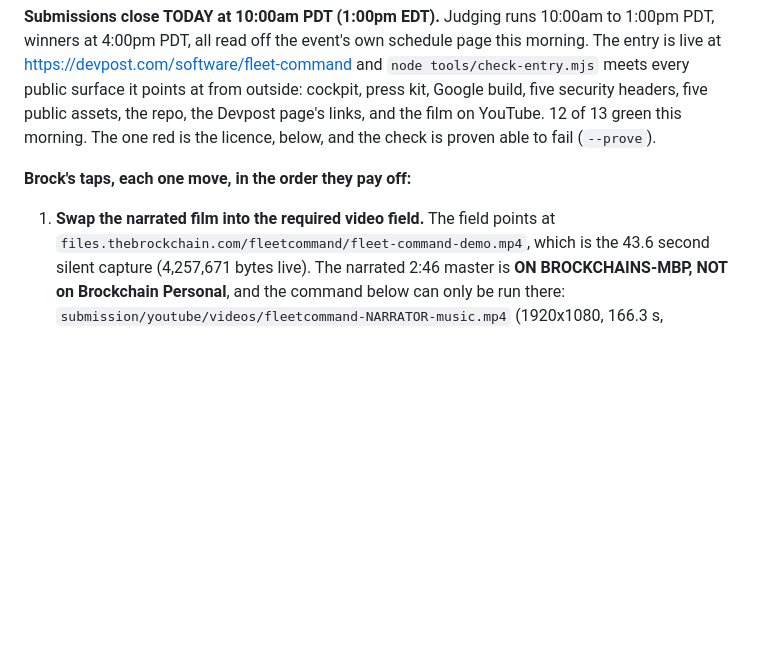
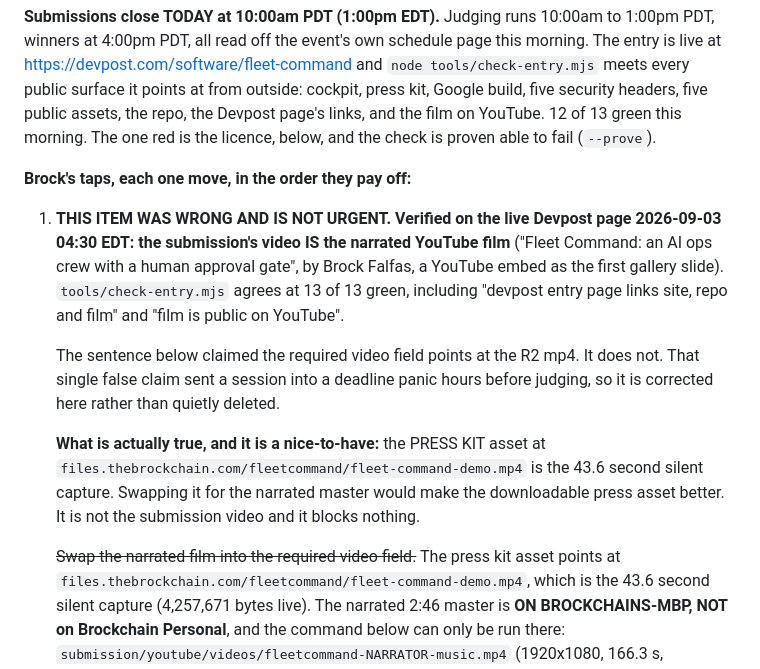
Before and after one commit to thebrockchain/fleetcommand, a Markdown page: NEXT.md, the part around the change. Rendered like a GitHub page; blank space fills up the shorter version.

Commit message:
The submission video is fine, and one false sentence said otherwise
Verified on the live Devpost page: the entry's video is the narrated YouTube
film as a gallery embed, and check-entry.mjs is 13 of 13 green including that
the film is public and linked. NEXT.md claimed the required video field points
at the R2 mp4. It does not, and that single false claim sent a session into a
deadline panic hours before judging.

What remains is a nice-to-have: the press kit's downloadable asset is still the
43.6 second silent capture, and swapping it for the narrated master would be an
improvement that blocks nothing.

```diff
--- a/NEXT.md
+++ b/NEXT.md
@@ -13,7 +13,25 @@ able to fail (`--prove`).
 
 **Brock's taps, each one move, in the order they pay off:**
 
-1. **Swap the narrated film into the required video field.** The field points at
+1. **THIS ITEM WAS WRONG AND IS NOT URGENT. Verified on the live Devpost page
+   2026-09-03 04:30 EDT: the submission's video IS the narrated YouTube film**
+   ("Fleet Command: an AI ops crew with a human approval gate", by Brock Falfas,
+   a YouTube embed as the first gallery slide). `tools/check-entry.mjs` agrees at
+   13 of 13 green, including "devpost entry page links site, repo and film" and
+   "film is public on YouTube".
+
+   The sentence below claimed the required video field points at the R2 mp4. It
+   does not. That single false claim sent a session into a deadline panic hours
+   before judging, so it is corrected here rather than quietly deleted.
+
+   **What is actually true, and it is a nice-to-have:** the PRESS KIT asset at
+   `files.thebrockchain.com/fleetcommand/fleet-command-demo.mp4` is the 43.6
+   second silent capture. Swapping it for the narrated master would make the
+   downloadable press asset better. It is not the submission video and it blocks
+   nothing.
+
+   ~~Swap the narrated film into the required video field.~~ The press kit asset
+   points at
    `files.thebrockchain.com/fleetcommand/fleet-command-demo.mp4`, which is the
    43.6 second silent capture (4,257,671 bytes live). The narrated 2:46 master is
    **ON BROCKCHAINS-MBP, NOT on Brockchain Personal**, and the command below can only be run there:
```
